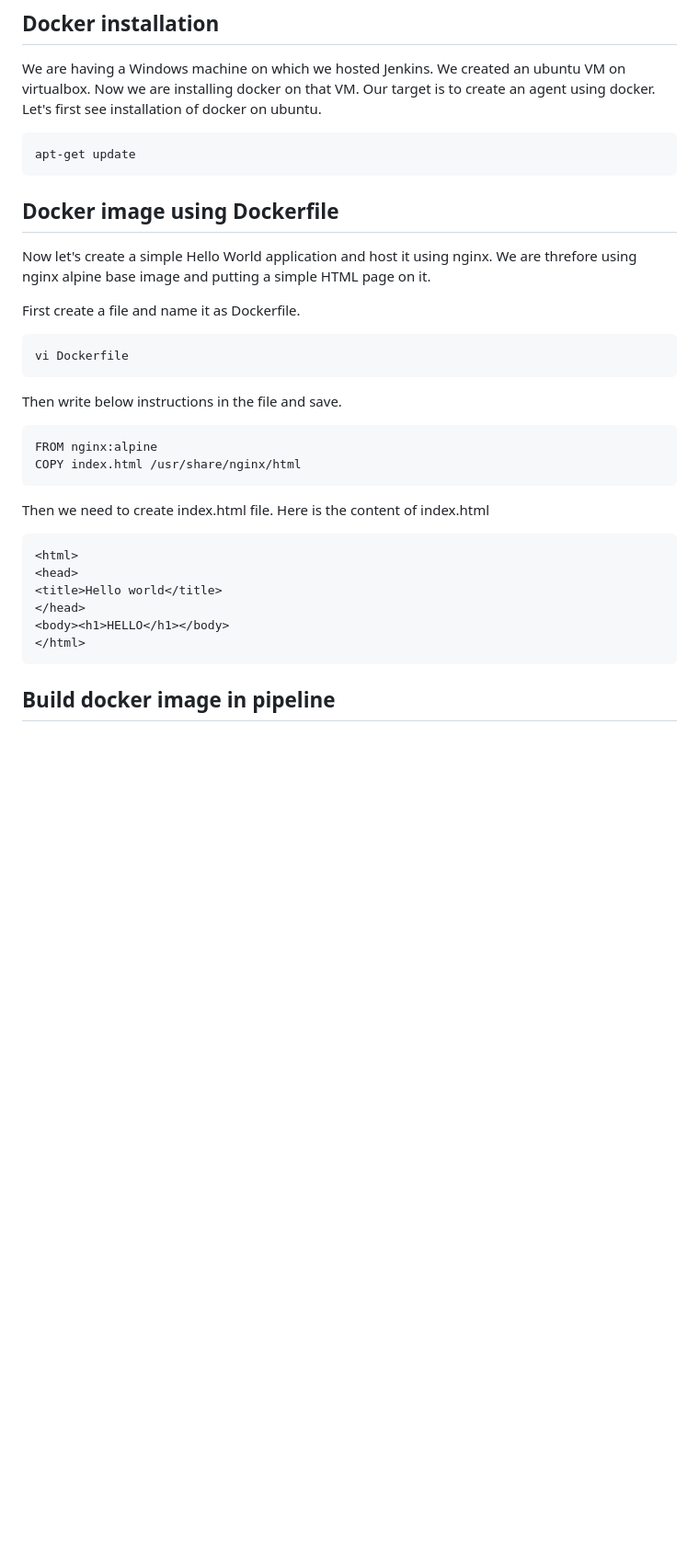
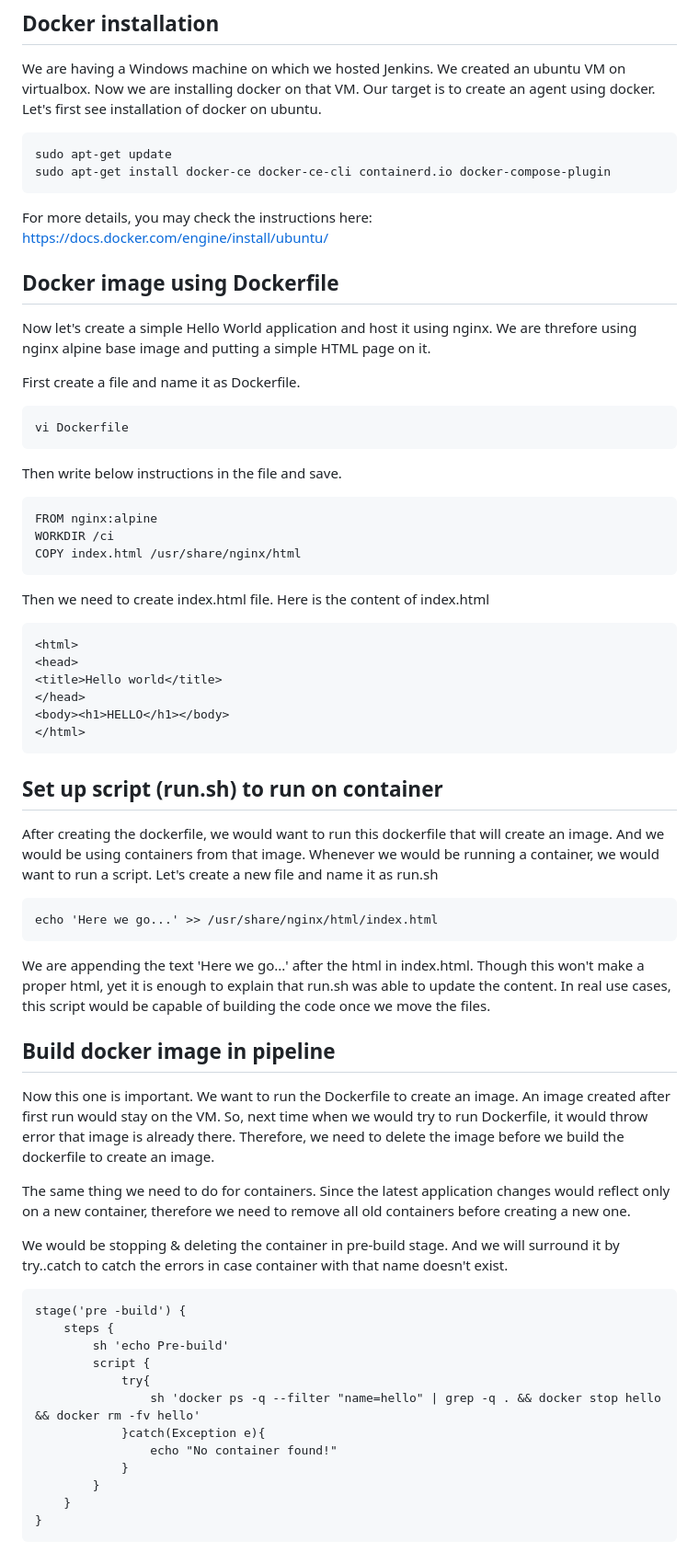
Before and after one commit to kamalgirdher/jenkins-tutorials, a Markdown page: Tutorial_10/README.md, the part around the change printed below. Shown: that part at 92% size. Rendered like a GitHub page; blank space fills up the shorter version.

````diff
--- a/Tutorial_10/README.md
+++ b/Tutorial_10/README.md
@@ -5,8 +5,11 @@
 We are having a Windows machine on which we hosted Jenkins. We created an ubuntu VM on virtualbox. Now we are installing docker on that VM. Our target is to create an agent using docker. Let's first see installation of docker on ubuntu.
 
 ```
-apt-get update
+sudo apt-get update
+sudo apt-get install docker-ce docker-ce-cli containerd.io docker-compose-plugin
 ```
+
+For more details, you may check the instructions here: https://docs.docker.com/engine/install/ubuntu/
 
 
 ## Docker image using Dockerfile
@@ -23,6 +26,7 @@ Then write below instructions in the file and save.
 
 ```
 FROM nginx:alpine
+WORKDIR /ci
 COPY index.html /usr/share/nginx/html
 ```
 
@@ -37,5 +41,37 @@ Then we need to create index.html file. Here is the content of index.html
 </html>
 ```
 
+## Set up script (run.sh) to run on container
+
+After creating the dockerfile, we would want to run this dockerfile that will create an image. And we would be using containers from that image. Whenever we would be running a container, we would want to run a script. Let's create a new file and name it as run.sh
+
+```
+echo 'Here we go...' >> /usr/share/nginx/html/index.html
+```
+
+We are appending the text 'Here we go...' after the html in index.html. Though this won't make a proper html, yet it is enough to explain that run.sh was able to update the content.
+In real use cases, this script would be capable of building the code once we move the files.
+
 
 ## Build docker image in pipeline
+Now this one is important. We want to run the Dockerfile to create an image. An image created after first run would stay on the VM. So, next time when we would try to run Dockerfile, it would throw error that image is already there. Therefore, we need to delete the image before we build the dockerfile to create an image.
+
+The same thing we need to do for containers. Since the latest application changes would reflect only on a new container, therefore we need to remove all old containers before creating a new one.
+
+We would be stopping & deleting the container in pre-build stage. And we will surround it by try..catch to catch the errors in case container with that name doesn't exist.
+
+```
+stage('pre -build') {
+    steps {
+        sh 'echo Pre-build'
+        script {
+            try{
+                sh 'docker ps -q --filter "name=hello" | grep -q . && docker stop hello && docker rm -fv hello'
+            }catch(Exception e){
+                echo "No container found!"
+            }
+        }
+    }
+}
+```
+
````
Also changed, not shown: other parts of Tutorial_10/README.md (+34 -0 lines), images/helloNginxApp.png (added), 3 other files.
